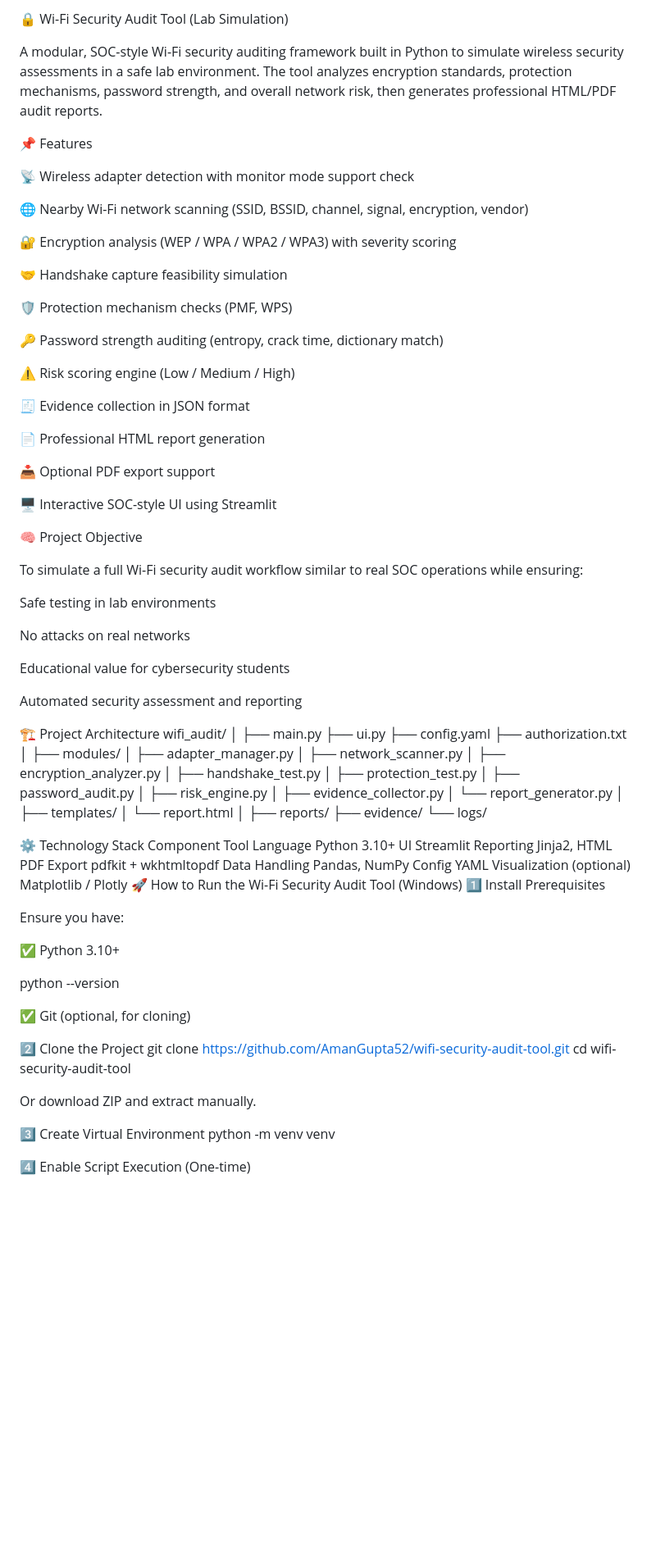
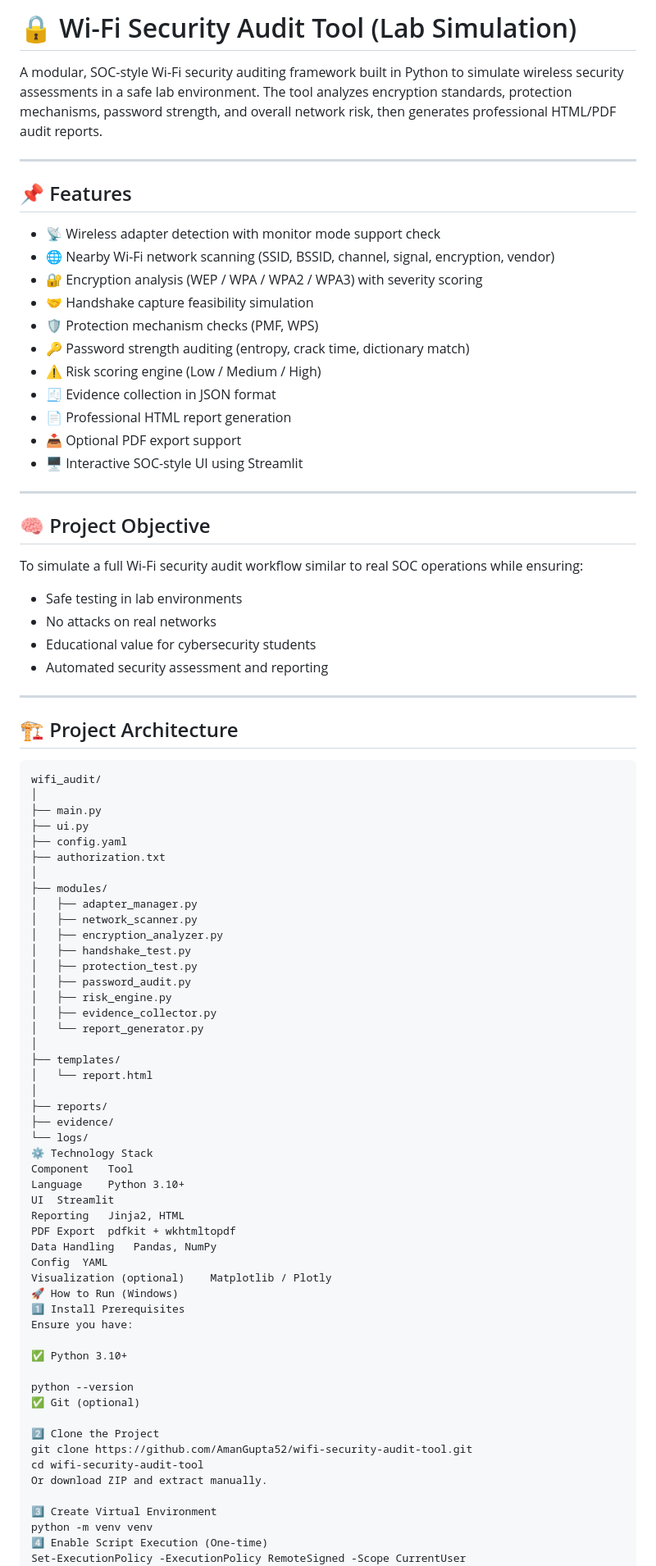
Before and after one commit to AmanGupta52/wifi-security-audit-tool, a Markdown page: README.md, the part around one of its changes. Shown at 82% size. Drawn GitHub-style; blank space fills up the shorter version.

````diff
--- a/README.md
+++ b/README.md
@@ -1,44 +1,39 @@
-🔒 Wi-Fi Security Audit Tool (Lab Simulation)
+# 🔒 Wi-Fi Security Audit Tool (Lab Simulation)
 
 A modular, SOC-style Wi-Fi security auditing framework built in Python to simulate wireless security assessments in a safe lab environment. The tool analyzes encryption standards, protection mechanisms, password strength, and overall network risk, then generates professional HTML/PDF audit reports.
 
-📌 Features
+---
 
-📡 Wireless adapter detection with monitor mode support check
+## 📌 Features
 
-🌐 Nearby Wi-Fi network scanning (SSID, BSSID, channel, signal, encryption, vendor)
+- 📡 Wireless adapter detection with monitor mode support check
+- 🌐 Nearby Wi-Fi network scanning (SSID, BSSID, channel, signal, encryption, vendor)
+- 🔐 Encryption analysis (WEP / WPA / WPA2 / WPA3) with severity scoring
+- 🤝 Handshake capture feasibility simulation
+- 🛡 Protection mechanism checks (PMF, WPS)
+- 🔑 Password strength auditing (entropy, crack time, dictionary match)
+- ⚠ Risk scoring engine (Low / Medium / High)
+- 🧾 Evidence collection in JSON format
+- 📄 Professional HTML report generation
+- 📥 Optional PDF export support
+- 🖥 Interactive SOC-style UI using Streamlit
 
-🔐 Encryption analysis (WEP / WPA / WPA2 / WPA3) with severity scoring
+---
 
-🤝 Handshake capture feasibility simulation
-
-🛡 Protection mechanism checks (PMF, WPS)
-
-🔑 Password strength auditing (entropy, crack time, dictionary match)
-
-⚠ Risk scoring engine (Low / Medium / High)
-
-🧾 Evidence collection in JSON format
-
-📄 Professional HTML report generation
-
-📥 Optional PDF export support
-
-🖥 Interactive SOC-style UI using Streamlit
-
-🧠 Project Objective
+## 🧠 Project Objective
 
 To simulate a full Wi-Fi security audit workflow similar to real SOC operations while ensuring:
 
-Safe testing in lab environments
+- Safe testing in lab environments
+- No attacks on real networks
+- Educational value for cybersecurity students
+- Automated security assessment and reporting
 
-No attacks on real networks
+---
 
-Educational value for cybersecurity students
+## 🏗 Project Architecture
 
-Automated security assessment and reporting
-
-🏗 Project Architecture
+```text
 wifi_audit/
 │
 ├── main.py
@@ -63,7 +58,6 @@ wifi_audit/
 ├── reports/
 ├── evidence/
 └── logs/
-
 ⚙ Technology Stack
 Component	Tool
 Language	Python 3.10+
@@ -73,26 +67,20 @@ PDF Export	pdfkit + wkhtmltopdf
 Data Handling	Pandas, NumPy
 Config	YAML
 Visualization (optional)	Matplotlib / Plotly
-🚀 How to Run the Wi-Fi Security Audit Tool (Windows)
+🚀 How to Run (Windows)
 1️⃣ Install Prerequisites
-
 Ensure you have:
 
 ✅ Python 3.10+
 
 python --version
-
-
-✅ Git (optional, for cloning)
+✅ Git (optional)
 
 2️⃣ Clone the Project
 git clone https://github.com/AmanGupta52/wifi-security-audit-tool.git
 cd wifi-security-audit-tool
-
-
 Or download ZIP and extract manually.
 
 3️⃣ Create Virtual Environment
 python -m venv venv
-
 4️⃣ Enable Script Execution (One-time)
````
Also changed, not shown: other parts of README.md (+15 -45 lines).
